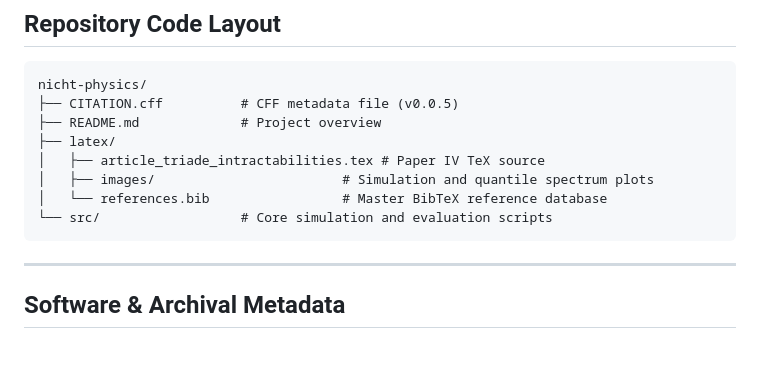
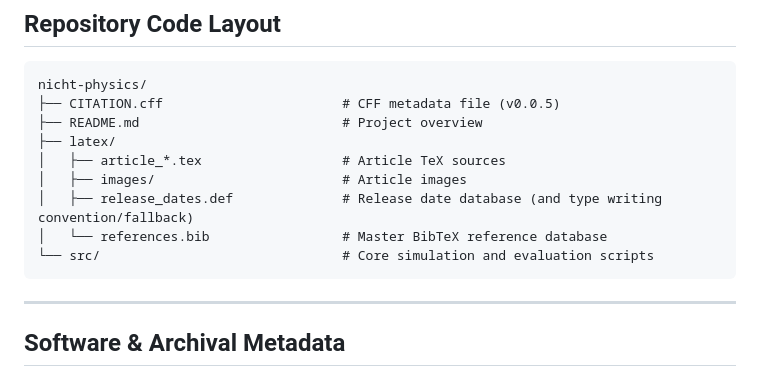
Before and after one commit to nicht-organization/nicht-physics, a Markdown page: README.md, the part around the change. Rendered like a GitHub page; blank space fills up the shorter version.

Commit message:
Update repository code layout in README.md

````diff
--- a/README.md
+++ b/README.md
@@ -72,13 +72,14 @@ This repository serves as the unified empirical and analytical publication hub e
 ## Repository Code Layout
 ```
 nicht-physics/
-├── CITATION.cff          # CFF metadata file (v0.0.5)
-├── README.md             # Project overview
+├── CITATION.cff                       # CFF metadata file (v0.0.5)
+├── README.md                          # Project overview
 ├── latex/
-│   ├── article_triade_intractabilities.tex # Paper IV TeX source
-│   ├── images/                        # Simulation and quantile spectrum plots
+│   ├── article_*.tex                  # Article TeX sources
+│   ├── images/                        # Article images
+│   ├── release_dates.def              # Release date database (and type writing convention/fallback)
 │   └── references.bib                 # Master BibTeX reference database
-└── src/                  # Core simulation and evaluation scripts
+└── src/                               # Core simulation and evaluation scripts
 ```
 
 ---
````
